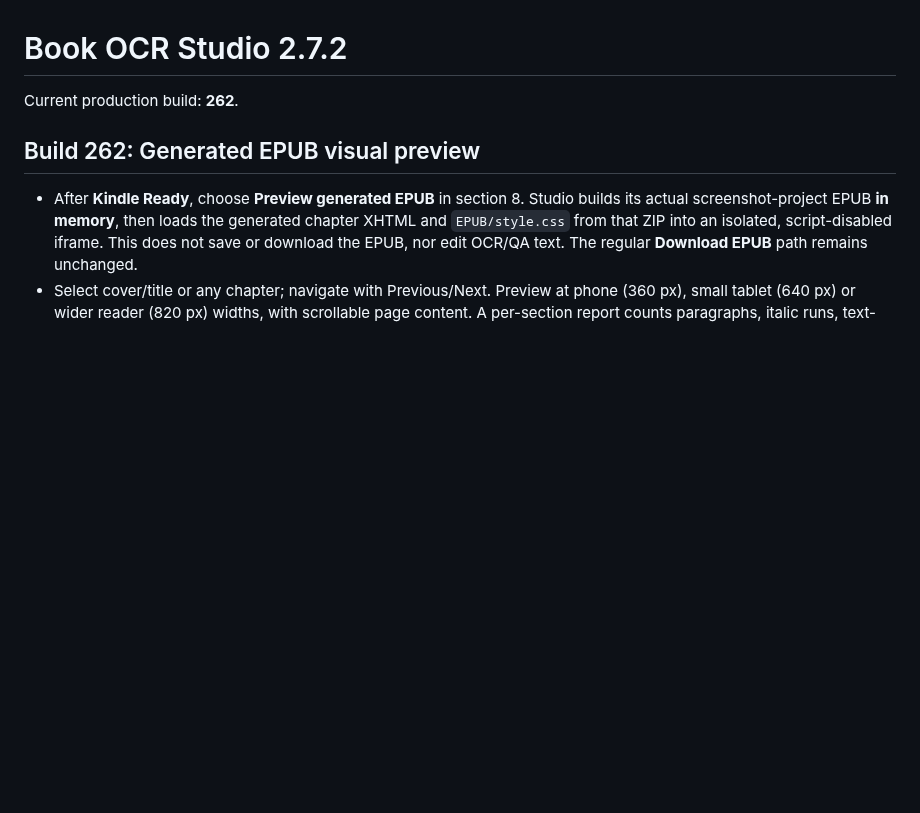
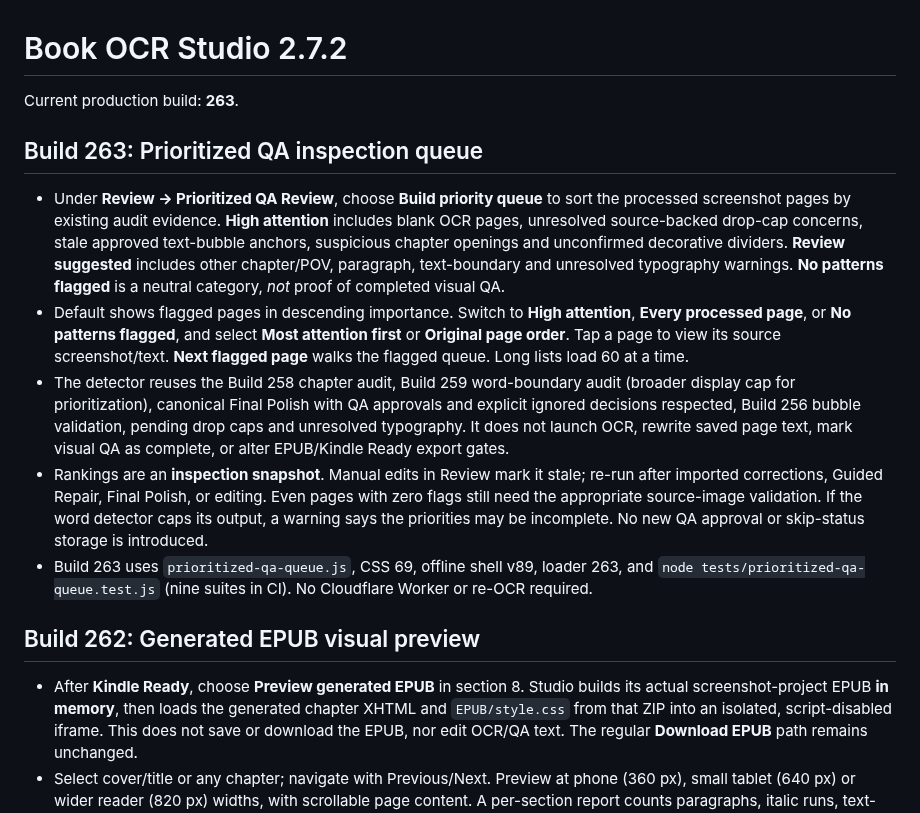
Before and after one commit to jedavid33-design/book-ocr-studio, a Markdown page: README.md, the part around the change. GitHub-like rendering; blank space fills up the shorter version.

Commit message:
Build 263: document prioritized QA inspection and no-auto-approval safety boundaries

```diff
--- a/README.md
+++ b/README.md
@@ -1,6 +1,13 @@
 # Book OCR Studio 2.7.2
 
-Current production build: **262**.
+Current production build: **263**.
+
+## Build 263: Prioritized QA inspection queue
+- Under **Review → Prioritized QA Review**, choose **Build priority queue** to sort the processed screenshot pages by existing audit evidence. **High attention** includes blank OCR pages, unresolved source-backed drop-cap concerns, stale approved text-bubble anchors, suspicious chapter openings and unconfirmed decorative dividers. **Review suggested** includes other chapter/POV, paragraph, text-boundary and unresolved typography warnings. **No patterns flagged** is a neutral category, *not* proof of completed visual QA.
+- Default shows flagged pages in descending importance. Switch to **High attention**, **Every processed page**, or **No patterns flagged**, and select **Most attention first** or **Original page order**. Tap a page to view its source screenshot/text. **Next flagged page** walks the flagged queue. Long lists load 60 at a time.
+- The detector reuses the Build 258 chapter audit, Build 259 word-boundary audit (broader display cap for prioritization), canonical Final Polish with QA approvals and explicit ignored decisions respected, Build 256 bubble validation, pending drop caps and unresolved typography. It does not launch OCR, rewrite saved page text, mark visual QA as complete, or alter EPUB/Kindle Ready export gates.
+- Rankings are an **inspection snapshot**. Manual edits in Review mark it stale; re-run after imported corrections, Guided Repair, Final Polish, or editing. Even pages with zero flags still need the appropriate source-image validation. If the word detector caps its output, a warning says the priorities may be incomplete. No new QA approval or skip-status storage is introduced.
+- Build 263 uses `prioritized-qa-queue.js`, CSS 69, offline shell v89, loader 263, and `node tests/prioritized-qa-queue.test.js` (nine suites in CI). No Cloudflare Worker or re-OCR required.
 
 ## Build 262: Generated EPUB visual preview
 - After **Kindle Ready**, choose **Preview generated EPUB** in section 8. Studio builds its actual screenshot-project EPUB **in memory**, then loads the generated chapter XHTML and `EPUB/style.css` from that ZIP into an isolated, script-disabled iframe. This does not save or download the EPUB, nor edit OCR/QA text. The regular **Download EPUB** path remains unchanged.
```
